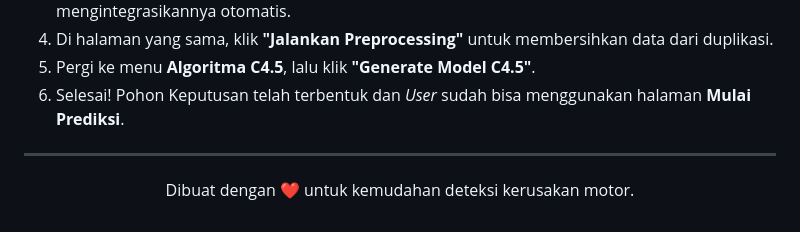
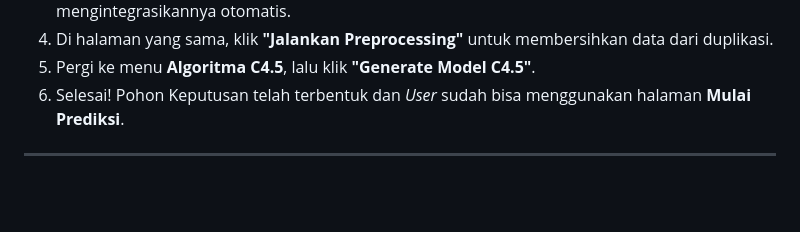
Before and after one commit to bagus2719/sistem-prediksi-kerusakan-mesin-sepeda-motor, a Markdown page: README.md, the part around the change. GitHub-like rendering; blank space fills up the shorter version.

Commit message:
Docs:  updat README.md

```diff
--- a/README.md
+++ b/README.md
@@ -112,7 +112,3 @@ Untuk membuat sistem pakar ini bisa "menebak" kerusakan, Admin harus memberinya
 6. Selesai! Pohon Keputusan telah terbentuk dan *User* sudah bisa menggunakan halaman **Mulai Prediksi**.
 
 ---
-
-<p align="center">
-  Dibuat dengan ❤️ untuk kemudahan deteksi kerusakan motor.
-</p>
```
